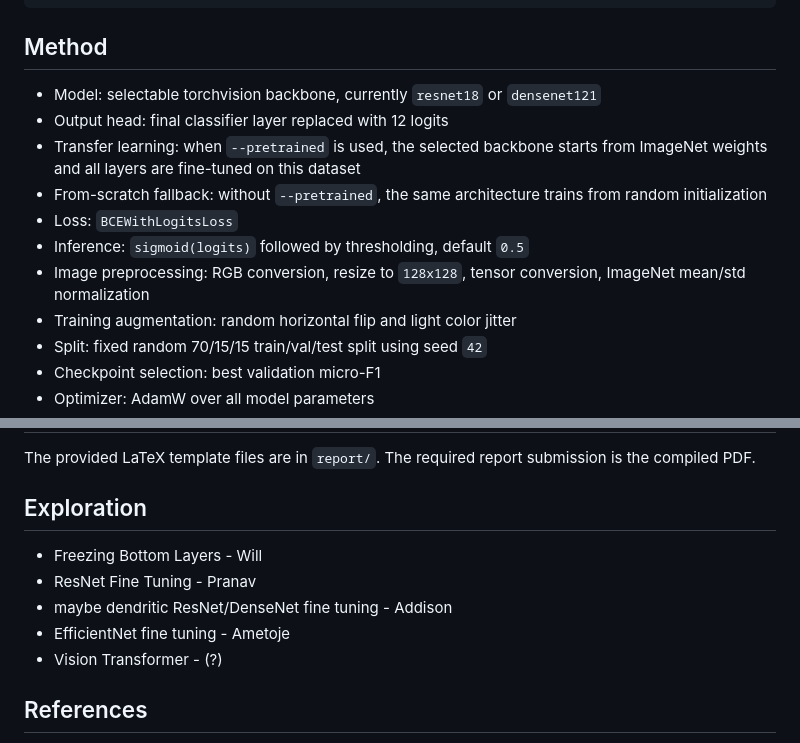
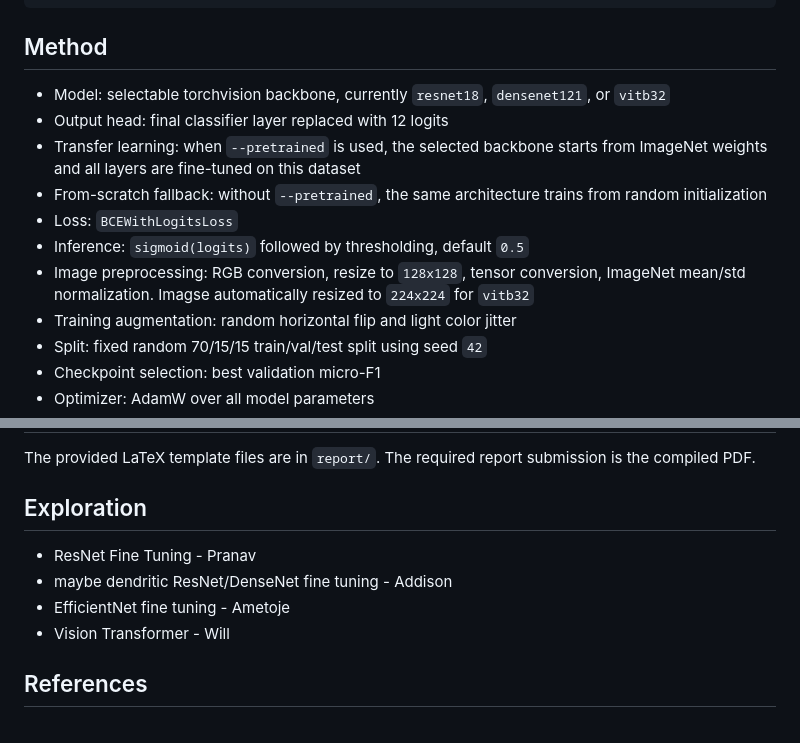
Before and after one commit to saipranavrguduru/ml-project, a Markdown page: README.md, 2 parts joined by grey strips. GitHub-like rendering.

Commit message:
Updated with vitb32

```diff
--- a/README.md
+++ b/README.md
@@ -21,7 +21,7 @@ pen, paper, book, clock, phone, laptop, chair, desk, bottle, keychain, backpack,
 
 ## Method
 
-- Model: selectable torchvision backbone, currently `resnet18` or `densenet121`
+- Model: selectable torchvision backbone, currently `resnet18`, `densenet121`, or `vitb32`
 - Output head: final classifier layer replaced with 12 logits
 - Transfer learning: when `--pretrained` is used, the selected backbone starts
   from ImageNet weights and all layers are fine-tuned on this dataset
@@ -30,7 +30,7 @@ pen, paper, book, clock, phone, laptop, chair, desk, bottle, keychain, backpack,
 - Loss: `BCEWithLogitsLoss`
 - Inference: `sigmoid(logits)` followed by thresholding, default `0.5`
 - Image preprocessing: RGB conversion, resize to `128x128`, tensor conversion,
-  ImageNet mean/std normalization
+  ImageNet mean/std normalization. Imagse automatically resized to `224x224` for `vitb32`
 - Training augmentation: random horizontal flip and light color jitter
 - Split: fixed random 70/15/15 train/val/test split using seed `42`
 - Checkpoint selection: best validation micro-F1
@@ -180,11 +180,10 @@ The provided LaTeX template files are in `report/`. The required report
 submission is the compiled PDF.
 
 ## Exploration
-- Freezing Bottom Layers - Will
 - ResNet Fine Tuning - Pranav
 - maybe dendritic ResNet/DenseNet fine tuning - Addison
 - EfficientNet fine tuning - Ametoje
-- Vision Transformer - (?)
+- Vision Transformer - Will
 ## References
 
 - PyTorch transfer learning tutorial:
```
